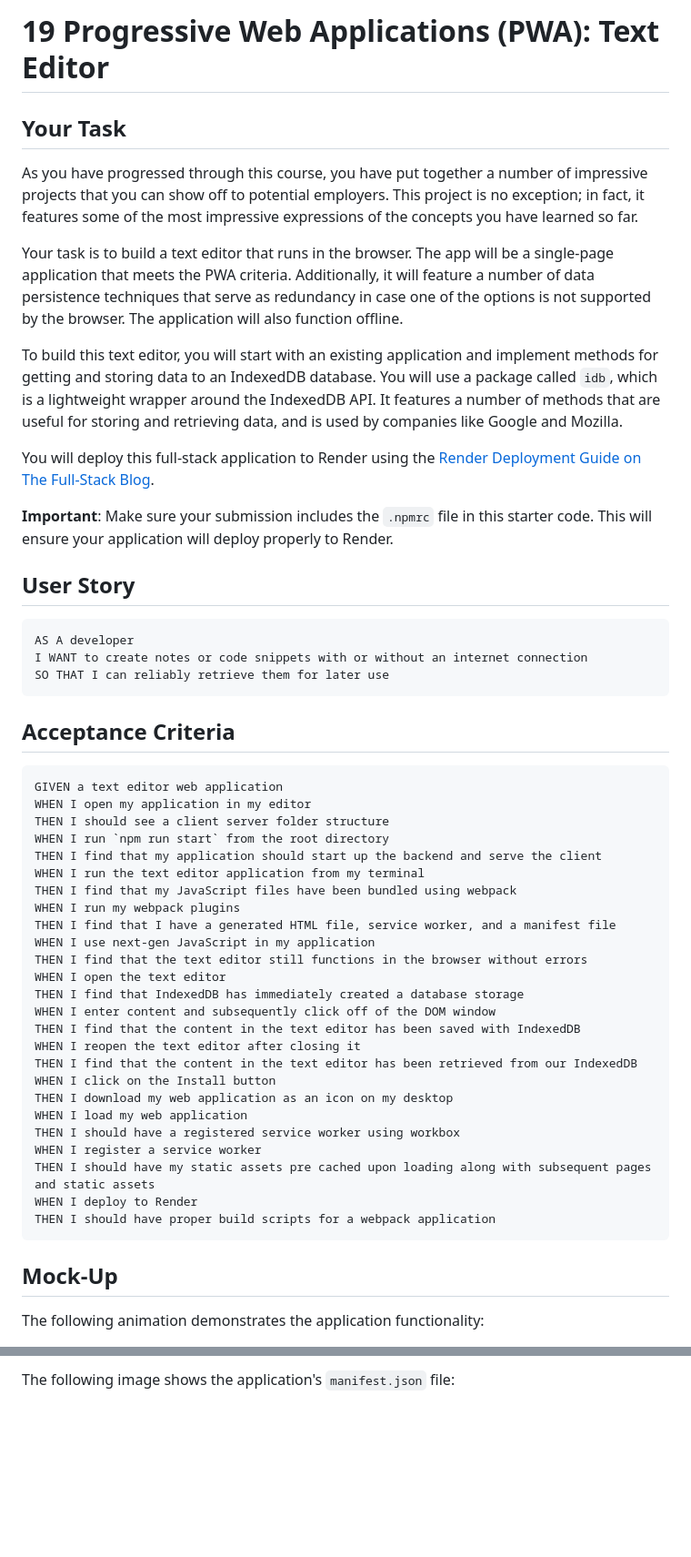
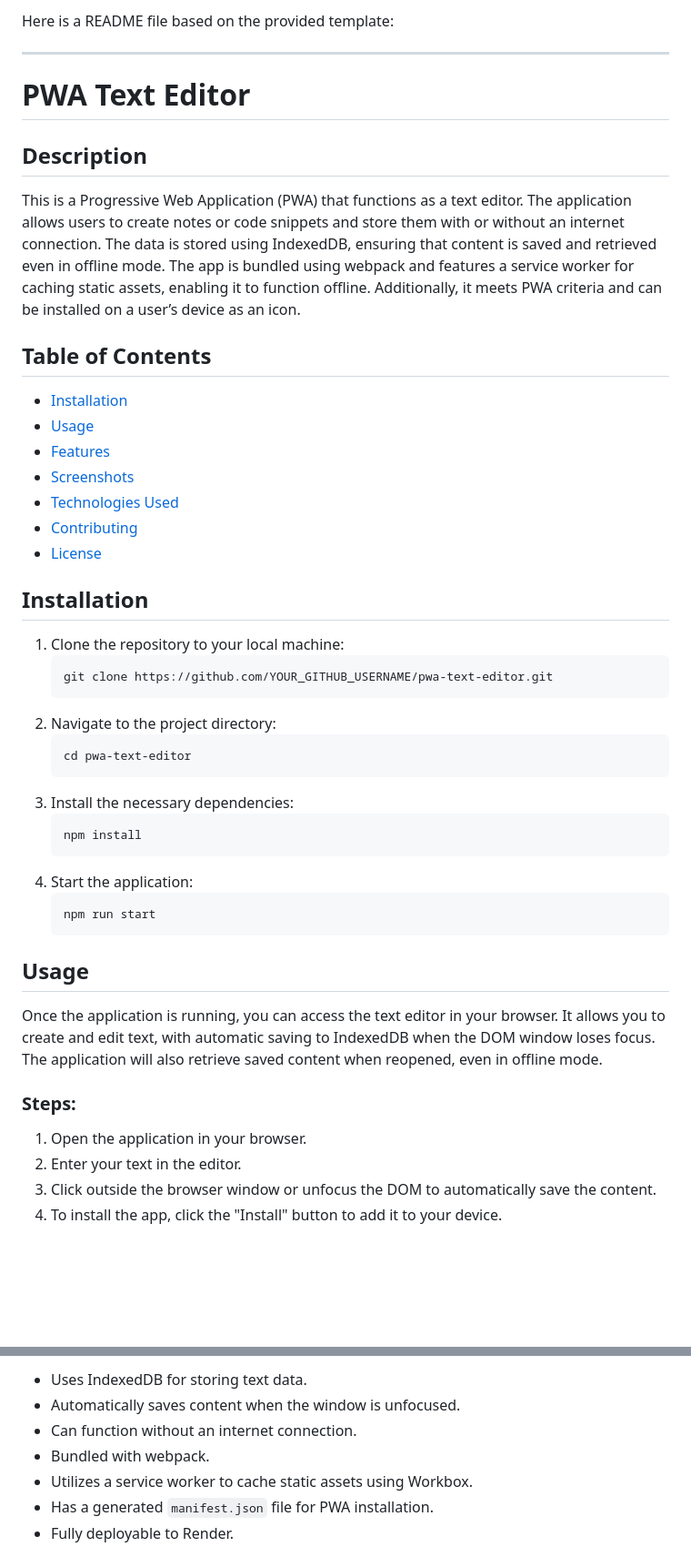
Before and after one commit to jocoso/online-text-editor, a Markdown page: README.md, 2 parts joined by grey strips. Shown: that part at 91% size. GitHub-like rendering; blank space fills up the shorter version.

````diff
--- a/README.md
+++ b/README.md
@@ -1,56 +1,50 @@
-# 19 Progressive Web Applications (PWA): Text Editor
+Here is a README file based on the provided template:
 
-## Your Task
+---
 
-As you have progressed through this course, you have put together a number of impressive projects that you can show off to potential employers. This project is no exception; in fact, it features some of the most impressive expressions of the concepts you have learned so far.
+# PWA Text Editor
 
-Your task is to build a text editor that runs in the browser. The app will be a single-page application that meets the PWA criteria. Additionally, it will feature a number of data persistence techniques that serve as redundancy in case one of the options is not supported by the browser. The application will also function offline.
+## Description
 
-To build this text editor, you will start with an existing application and implement methods for getting and storing data to an IndexedDB database. You will use a package called `idb`, which is a lightweight wrapper around the IndexedDB API. It features a number of methods that are useful for storing and retrieving data, and is used by companies like Google and Mozilla.
+This is a Progressive Web Application (PWA) that functions as a text editor. The application allows users to create notes or code snippets and store them with or without an internet connection. The data is stored using IndexedDB, ensuring that content is saved and retrieved even in offline mode. The app is bundled using webpack and features a service worker for caching static assets, enabling it to function offline. Additionally, it meets PWA criteria and can be installed on a user’s device as an icon.
 
-You will deploy this full-stack application to Render using the [Render Deployment Guide on The Full-Stack Blog](https://coding-boot-camp.github.io/full-stack/render/render-deployment-guide).
+## Table of Contents
 
-**Important**: Make sure your submission includes the `.npmrc` file in this starter code.  This will ensure your application will deploy properly to Render.
+- [Installation](#installation)
+- [Usage](#usage)
+- [Features](#features)
+- [Screenshots](#screenshots)
+- [Technologies Used](#technologies-used)
+- [Contributing](#contributing)
+- [License](#license)
 
-## User Story
+## Installation
 
-```md
-AS A developer
-I WANT to create notes or code snippets with or without an internet connection
-SO THAT I can reliably retrieve them for later use
-```
+1. Clone the repository to your local machine:
+   ```bash
+   git clone https://github.com/YOUR_GITHUB_USERNAME/pwa-text-editor.git
+   ```
+2. Navigate to the project directory:
+   ```bash
+   cd pwa-text-editor
+   ```
+3. Install the necessary dependencies:
+   ```bash
+   npm install
+   ```
+4. Start the application:
+   ```bash
+   npm run start
+   ```
 
-## Acceptance Criteria
+## Usage
 
-```md
-GIVEN a text editor web application
-WHEN I open my application in my editor
-THEN I should see a client server folder structure
-WHEN I run `npm run start` from the root directory
-THEN I find that my application should start up the backend and serve the client
-WHEN I run the text editor application from my terminal
-THEN I find that my JavaScript files have been bundled using webpack
-WHEN I run my webpack plugins
-THEN I find that I have a generated HTML file, service worker, and a manifest file
-WHEN I use next-gen JavaScript in my application
-THEN I find that the text editor still functions in the browser without errors
-WHEN I open the text editor
-THEN I find that IndexedDB has immediately created a database storage
-WHEN I enter content and subsequently click off of the DOM window
-THEN I find that the content in the text editor has been saved with IndexedDB
-WHEN I reopen the text editor after closing it
-THEN I find that the content in the text editor has been retrieved from our IndexedDB
-WHEN I click on the Install button
-THEN I download my web application as an icon on my desktop
-WHEN I load my web application
-THEN I should have a registered service worker using workbox
-WHEN I register a service worker
-THEN I should have my static assets pre cached upon loading along with subsequent pages and static assets
-WHEN I deploy to Render
-THEN I should have proper build scripts for a webpack application
-```
+Once the application is running, you can access the text editor in your browser. It allows you to create and edit text, with automatic saving to IndexedDB when the DOM window loses focus. The application will also retrieve saved content when reopened, even in offline mode.
 
-## Mock-Up
+### Steps:
 
-The following animation demonstrates the application functionality:
+1. Open the application in your browser.
+2. Enter your text in the editor.
+3. Click outside the browser window or unfocus the DOM to automatically save the content.
+4. To install the app, click the "Install" button to add it to your device.
 
@@ -58,3 +52,9 @@ The following animation demonstrates the application functionality:
 
-The following image shows the application's `manifest.json` file:
+- Uses IndexedDB for storing text data.
+- Automatically saves content when the window is unfocused.
+- Can function without an internet connection.
+- Bundled with webpack.
+- Utilizes a service worker to cache static assets using Workbox.
+- Has a generated `manifest.json` file for PWA installation.
+- Fully deployable to Render.
 
````
Also changed, not shown: other parts of README.md (+33 -70 lines).
